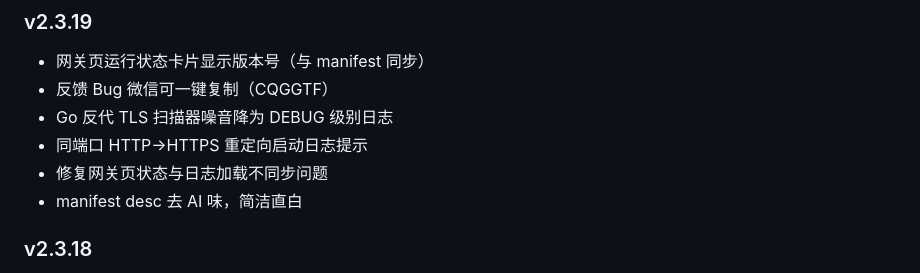
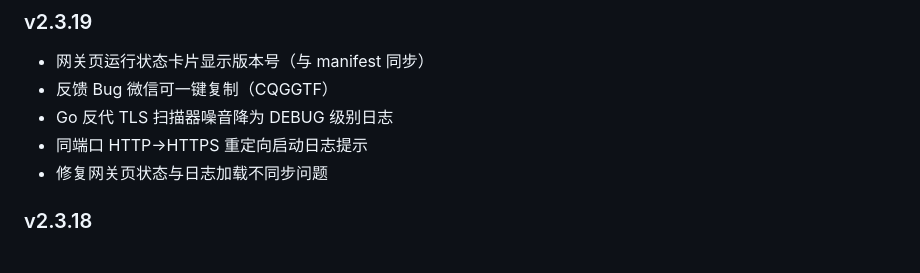
Before and after one commit to Contribuv/file-collector, a Markdown page: README.md, the part around the change. Drawn GitHub-style.

Commit message:
更新 README.md

```diff
--- a/README.md
+++ b/README.md
@@ -317,7 +317,6 @@ GET /api/status
 - Go 反代 TLS 扫描器噪音降为 DEBUG 级别日志
 - 同端口 HTTP→HTTPS 重定向启动日志提示
 - 修复网关页状态与日志加载不同步问题
-- manifest desc 去 AI 味，简洁直白
 
 ### v2.3.18
 - 飞牛统一网关（Gateway）：新增独立 Gateway 反代管理页面，集成于飞牛桌面统一网关入口
```
